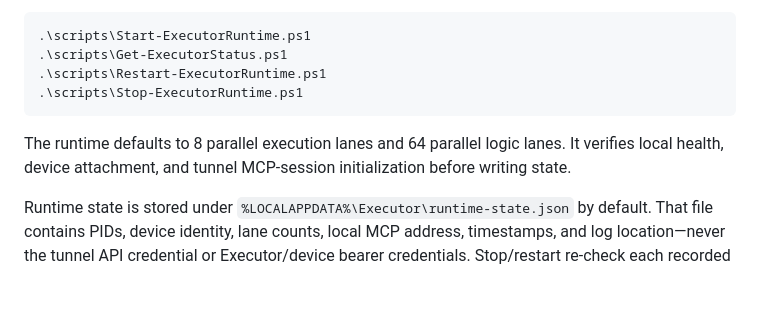
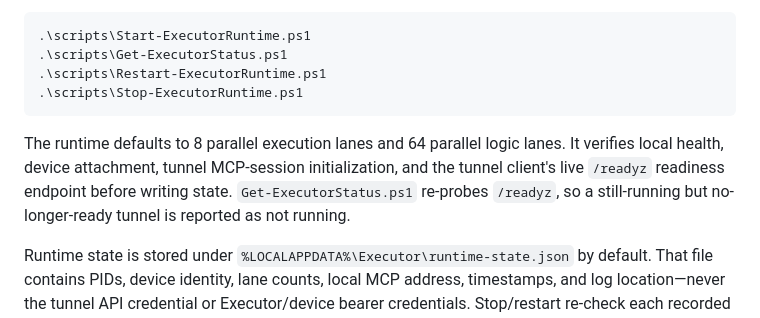
Before and after one commit to thebrazenbeard/executor, a Markdown page: docs/SETUP.md, the part around the change. Drawn GitHub-style; blank space fills up the shorter version.

Commit message:
Document live tunnel readiness status

````diff
--- a/docs/SETUP.md
+++ b/docs/SETUP.md
@@ -55,7 +55,7 @@ Runtime environment must provide the client credential, workstation identity/ins
 .\scripts\Stop-ExecutorRuntime.ps1
 ```
 
-The runtime defaults to 8 parallel execution lanes and 64 parallel logic lanes. It verifies local health, device attachment, and tunnel MCP-session initialization before writing state.
+The runtime defaults to 8 parallel execution lanes and 64 parallel logic lanes. It verifies local health, device attachment, tunnel MCP-session initialization, and the tunnel client's live `/readyz` readiness endpoint before writing state. `Get-ExecutorStatus.ps1` re-probes `/readyz`, so a still-running but no-longer-ready tunnel is reported as not running.
 
 Runtime state is stored under `%LOCALAPPDATA%\Executor\runtime-state.json` by default. That file contains PIDs, device identity, lane counts, local MCP address, timestamps, and log location—never the tunnel API credential or Executor/device bearer credentials. Stop/restart re-check each recorded PID's Windows command line before termination so PID reuse cannot silently kill an unrelated process.
 
````
